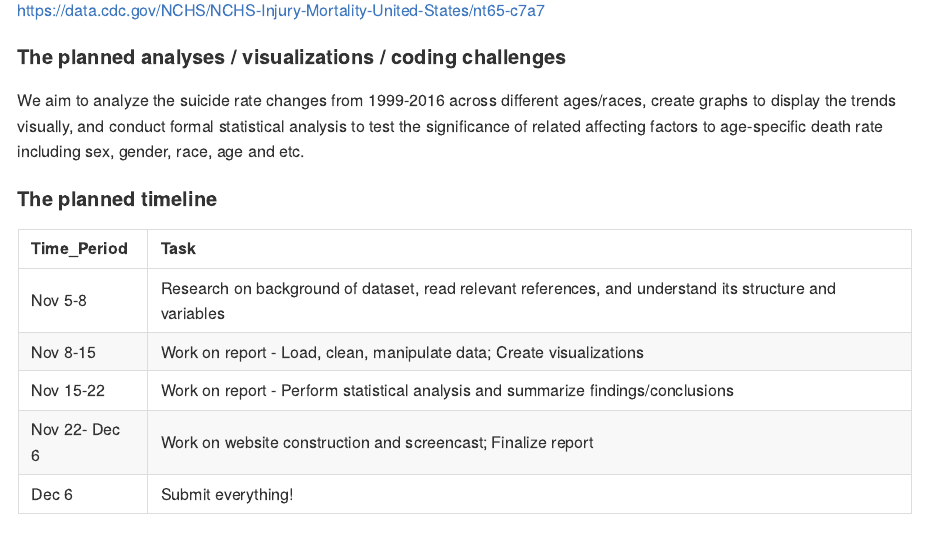
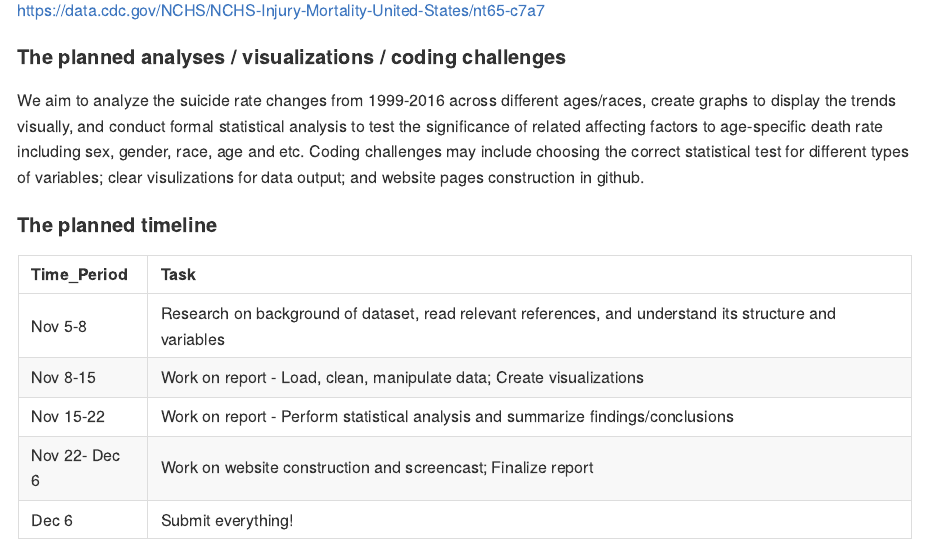
Before and after one commit to Catherinefzq/p8105_fp_ds100, an R Markdown document (p8105_fp_ds100.Rmd): the page in a window 1100 px wide, from 910 px down. The pictures show the output file p8105_fp_ds100.md that the author committed with the source, drawn offline in the style of GitHub.

Commit message:
Added coding challenges - by yg2625

````diff
--- a/p8105_fp_ds100.Rmd
+++ b/p8105_fp_ds100.Rmd
@@ -41,7 +41,7 @@ We will first present the trend of injury intent and injury mechanism from 1999
 https://data.cdc.gov/NCHS/NCHS-Injury-Mortality-United-States/nt65-c7a7
 
 #### The planned analyses / visualizations / coding challenges
-We aim to analyze the suicide rate changes from 1999-2016 across different ages/races, create graphs to display the trends visually, and conduct formal statistical analysis to test the significance of related affecting factors to age-specific death rate including sex, gender, race, age and etc.
+We aim to analyze the suicide rate changes from 1999-2016 across different ages/races, create graphs to display the trends visually, and conduct formal statistical analysis to test the significance of related affecting factors to age-specific death rate including sex, gender, race, age and etc. Coding challenges may include choosing the correct statistical test for different types of variables; clear visulizations for data output; and website pages construction in github.
 
 #### The planned timeline
 ```{r time_table, echo = FALSE}
````
Also changed, not shown: p8105_fp_ds100.md.
